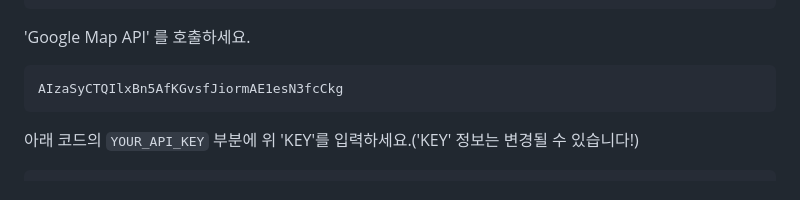
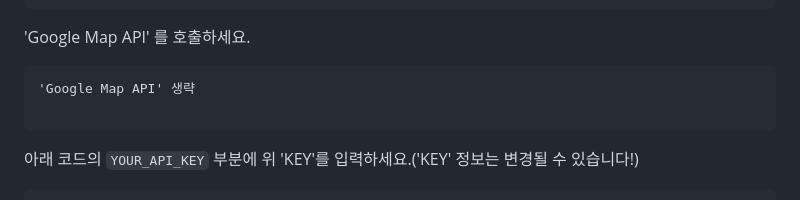
Before and after one commit to triptocode/front-vanilaJS-project, a Markdown page: GitHub-Responsive/README.md, the part around the change printed below. GitHub-like rendering.

````diff
--- a/GitHub-Responsive/README.md
+++ b/GitHub-Responsive/README.md
@@ -97,7 +97,8 @@ https://www.youtube.com/watch?v=afvT1c1ii0c
 'Google Map API' 를 호출하세요.
 
 ```
-AIzaSyCTQIlxBn5AfKGvsfJiormAE1esN3fcCkg
+'Google Map API' 생략
+
 ```
 
 아래 코드의 `YOUR_API_KEY` 부분에 위 'KEY'를 입력하세요.('KEY' 정보는 변경될 수 있습니다!)
````
Also changed, not shown: other parts of GitHub-Responsive/README.md (+1 -1 lines).
